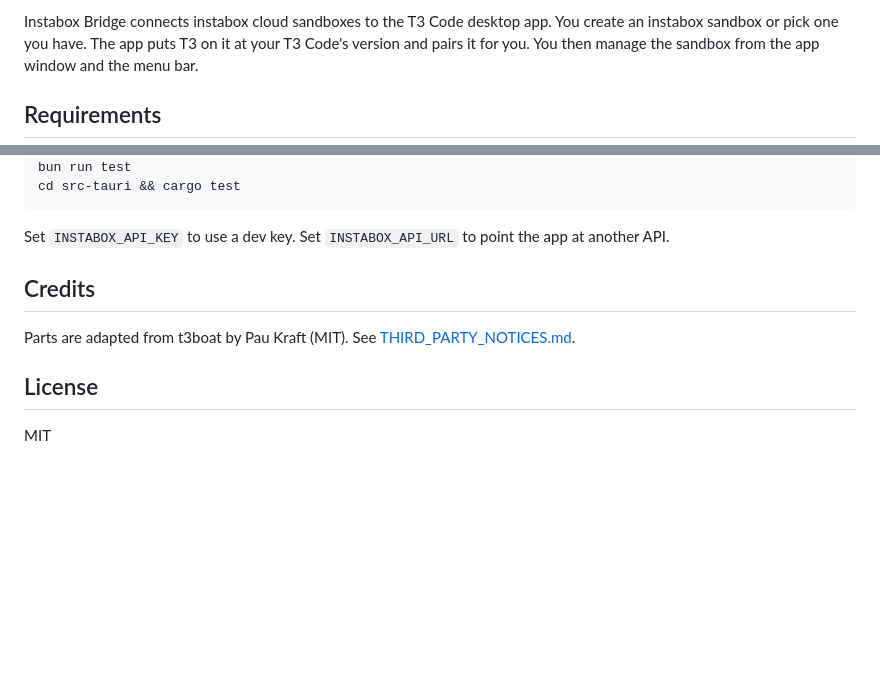
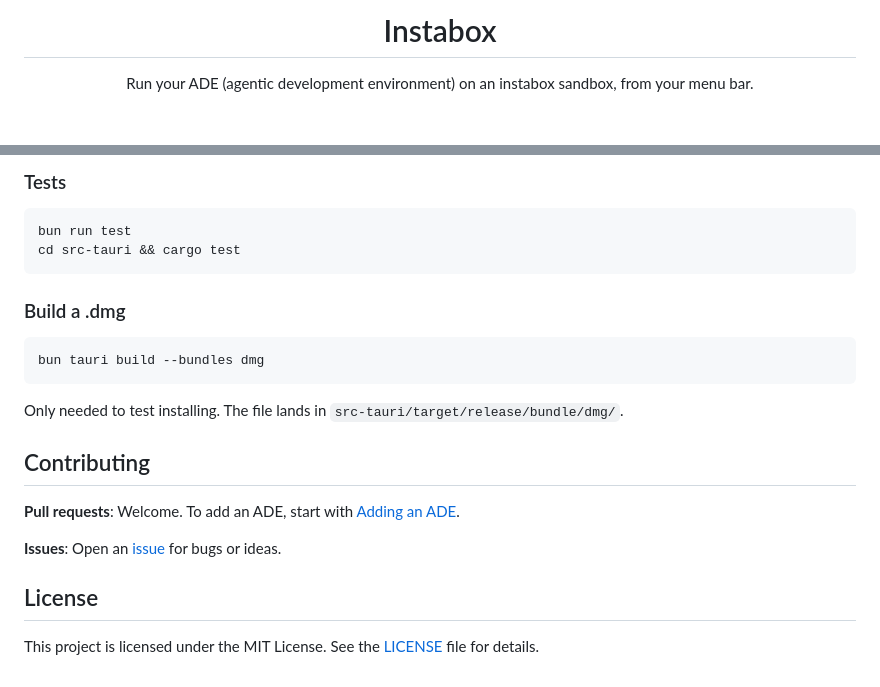
Before and after one commit to InsForge/instaADE, a Markdown page: README.md, 2 parts joined by grey strips. Drawn GitHub-style; blank space fills up the shorter version.

````diff
--- a/README.md
+++ b/README.md
@@ -2,5 +5,5 @@
 
-Instabox Bridge connects instabox cloud sandboxes to the T3 Code desktop app. You create an instabox sandbox or pick one you have. The app puts T3 on it at your T3 Code's version and pairs it for you. You then manage the sandbox from the app window and the menu bar.
+  <h1>Instabox</h1>
 
-## Requirements
+  <p>Run your ADE (agentic development environment) on an instabox sandbox, from your menu bar.</p>
 
@@ -32,13 +97,24 @@ bun tauri dev
+### Tests
+
+```bash
 bun run test
 cd src-tauri && cargo test
 ```
 
-Set `INSTABOX_API_KEY` to use a dev key. Set `INSTABOX_API_URL` to point the app at another API.
+### Build a .dmg
 
-## Credits
+```bash
+bun tauri build --bundles dmg
+```
 
-Parts are adapted from t3boat by Pau Kraft (MIT). See [THIRD_PARTY_NOTICES.md](THIRD_PARTY_NOTICES.md).
+Only needed to test installing. The file lands in `src-tauri/target/release/bundle/dmg/`.
+
+## Contributing
+
+**Pull requests**: Welcome. To add an ADE, start with [Adding an ADE](#adding-an-ade).
+
+**Issues**: Open an [issue](https://github.com/InsForge/instabox-bridge/issues) for bugs or ideas.
 
 ## License
 
-MIT
+This project is licensed under the MIT License. See the [LICENSE](LICENSE) file for details.
````
Also changed, not shown: other parts of README.md (+81 -16 lines), THIRD_PARTY_NOTICES.md (deleted, +0 -31 lines), docs/images/details.png (added), docs/images/list.png (added), docs/images/menu.png (added), 13 other files.
